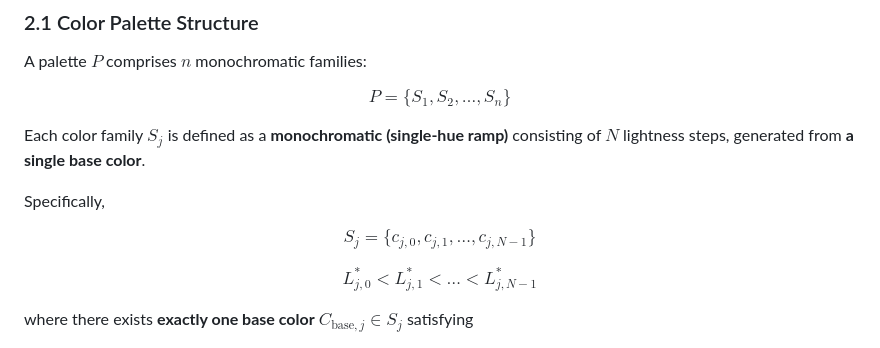
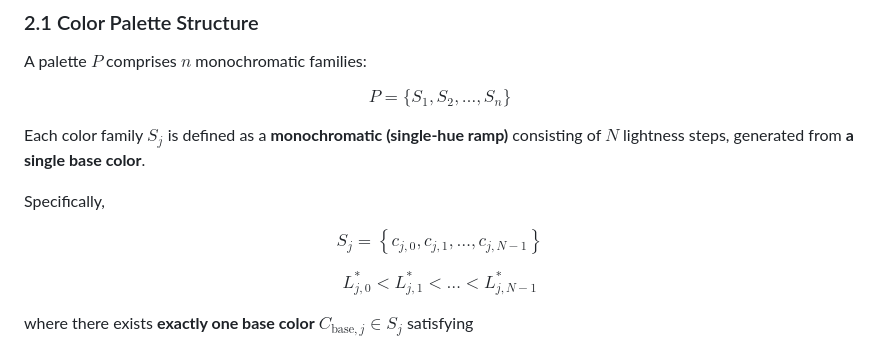
Before and after one commit to chromametry/chromametry, a Markdown page: METHODOLOGY.md, the part around the change. Drawn GitHub-style.

Commit message:
Update mathematical notation for clarity

```diff
--- a/METHODOLOGY.md
+++ b/METHODOLOGY.md
@@ -34,7 +34,7 @@ Each color family $S_j$ is defined as a **monochromatic (single-hue ramp)** cons
 Specifically,
 
 $$
-S_j = \{ c_{j,0}, c_{j,1}, \dots, c_{j,N-1} \}
+S_j = \left\{ c_{j,0}, c_{j,1}, \dots, c_{j,N-1} \right\}
 $$
 
 $$
```
